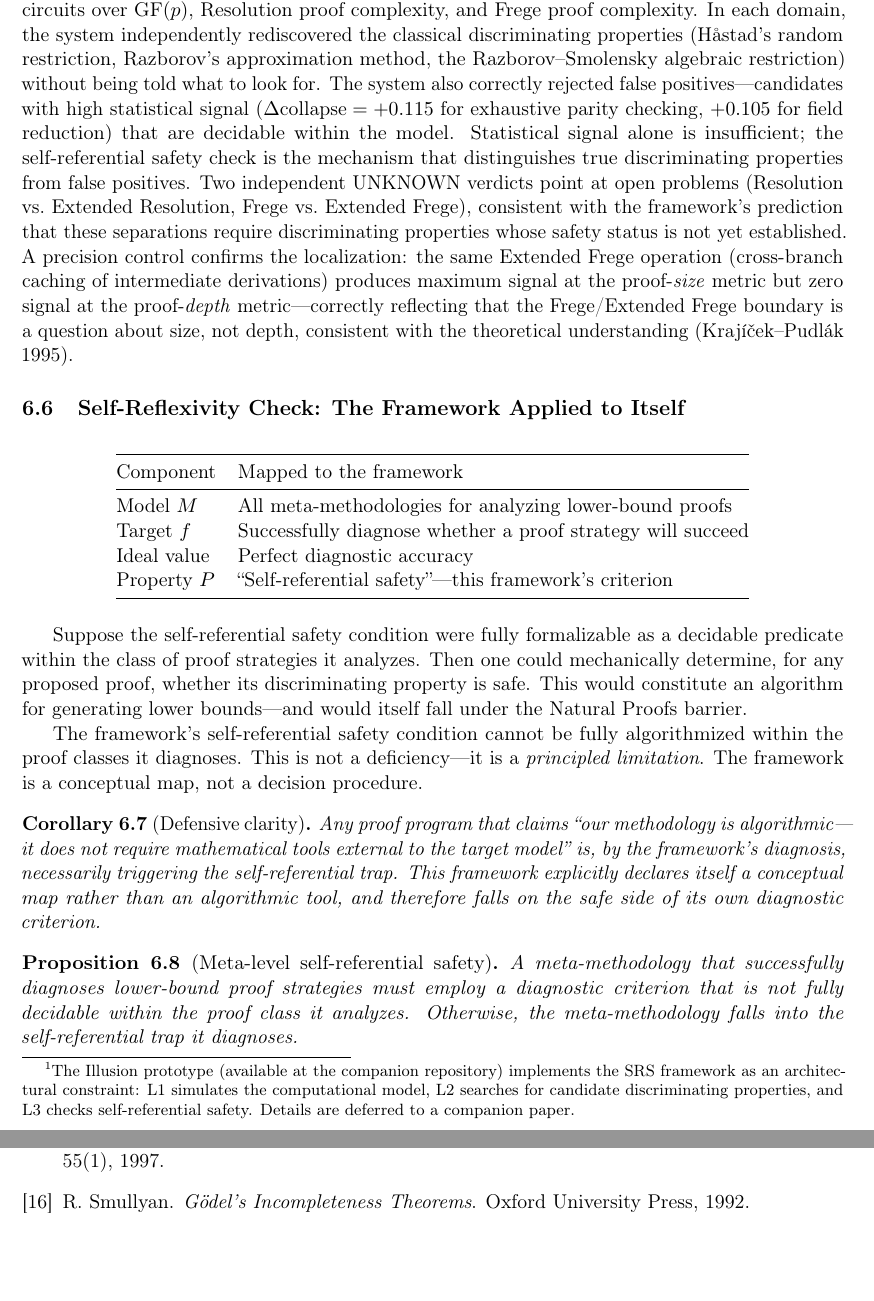
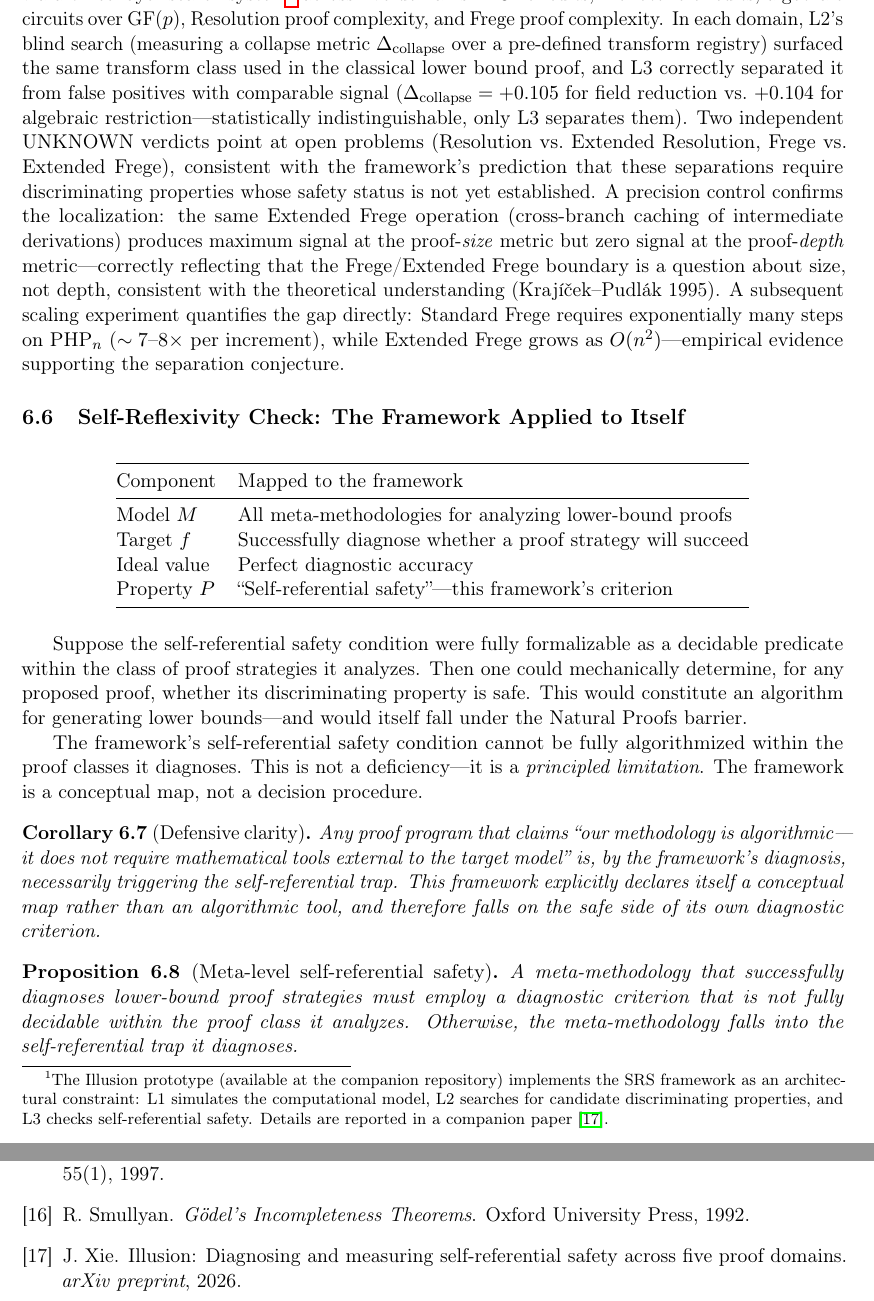
Before and after one commit to AnatomyWorkshop/The-meta-methodology-of-unsatisfiable-proofs, a LaTeX paper (papers/srs/srs_paper.tex): two parts of pages 16 and 20 of 20, joined at a grey line, cut so that both start at the same text, the shorter picture padded with empty space. Compiled offline with pdfLaTeX.

Commit message:
Fix SRS paper: align Illusion reference with companion paper's honest framing
- Remove "independently rediscovered" language (matches Illusion paper's
  revised claims about L2 blind search + L3 knowledge filtering)
- Add scaling law mention (Frege exponential vs polynomial)
- Add \cite{Xie2026b} bibitem for Illusion companion paper
- Replace footnote "deferred to companion paper" with proper citation

Co-Authored-By: Claude Sonnet 4.6 <noreply@anthropic.com>

```diff
--- a/papers/srs/srs_paper.tex
+++ b/papers/srs/srs_paper.tex
@@ -652,7 +652,7 @@ This does not prove the framework is correct. It means the framework has not yet
 
 \textbf{Against the circularity objection.} One might object that any successful lower bound \emph{must} use a property the model cannot compute---otherwise the proof would not work---making the framework tautological. This objection conflates two claims. The framework does not merely assert ``successful proofs use hard properties'' (which would indeed be near-tautological). It asserts a specific structural condition---Definition~\ref{def:srs}---that (a) can be checked \emph{independently} of whether the proof succeeds, (b) rejects candidates that achieve high statistical signal but are decidable within the model, and (c) diagnoses \emph{in advance} why specific proof generalizations fail (monotone $\to$ general circuits, relativization, algebrization). The constructive verification in the next paragraph demonstrates (b) concretely.
 
-\textbf{Constructive verification.} The framework's predictions have been tested computationally via a three-layer search system\footnote{The Illusion prototype (available at the companion repository) implements the SRS framework as an architectural constraint: L1 simulates the computational model, L2 searches for candidate discriminating properties, and L3 checks self-referential safety. Details are deferred to a companion paper.} across five domains: AC$^0$ circuits, monotone circuits, algebraic circuits over GF($p$), Resolution proof complexity, and Frege proof complexity. In each domain, the system independently rediscovered the classical discriminating properties (H\r{a}stad's random restriction, Razborov's approximation method, the Razborov--Smolensky algebraic restriction) without being told what to look for. The system also correctly rejected false positives---candidates with high statistical signal ($\Delta\text{collapse} = +0.115$ for exhaustive parity checking, $+0.105$ for field reduction) that are decidable within the model. Statistical signal alone is insufficient; the self-referential safety check is the mechanism that distinguishes true discriminating properties from false positives. Two independent UNKNOWN verdicts point at open problems (Resolution vs.\ Extended Resolution, Frege vs.\ Extended Frege), consistent with the framework's prediction that these separations require discriminating properties whose safety status is not yet established. A precision control confirms the localization: the same Extended Frege operation (cross-branch caching of intermediate derivations) produces maximum signal at the proof-\emph{size} metric but zero signal at the proof-\emph{depth} metric---correctly reflecting that the Frege/Extended Frege boundary is a question about size, not depth, consistent with the theoretical understanding (Kraj\'{\i}\v{c}ek--Pudl\'{a}k 1995).
+\textbf{Constructive verification.} The framework's predictions have been tested computationally via a three-layer search system\footnote{The Illusion prototype (available at the companion repository) implements the SRS framework as an architectural constraint: L1 simulates the computational model, L2 searches for candidate discriminating properties, and L3 checks self-referential safety. Details are reported in a companion paper~\cite{Xie2026b}.} across five domains: AC$^0$ circuits, monotone circuits, algebraic circuits over GF($p$), Resolution proof complexity, and Frege proof complexity. In each domain, L2's blind search (measuring a collapse metric $\Delta_{\mathrm{collapse}}$ over a pre-defined transform registry) surfaced the same transform class used in the classical lower bound proof, and L3 correctly separated it from false positives with comparable signal ($\Delta_{\mathrm{collapse}} = +0.105$ for field reduction vs.\ $+0.104$ for algebraic restriction---statistically indistinguishable, only L3 separates them). Two independent UNKNOWN verdicts point at open problems (Resolution vs.\ Extended Resolution, Frege vs.\ Extended Frege), consistent with the framework's prediction that these separations require discriminating properties whose safety status is not yet established. A precision control confirms the localization: the same Extended Frege operation (cross-branch caching of intermediate derivations) produces maximum signal at the proof-\emph{size} metric but zero signal at the proof-\emph{depth} metric---correctly reflecting that the Frege/Extended Frege boundary is a question about size, not depth, consistent with the theoretical understanding (Kraj\'{\i}\v{c}ek--Pudl\'{a}k 1995). A subsequent scaling experiment quantifies the gap directly: Standard Frege requires exponentially many steps on PHP$_n$ ($\sim 7$--$8\times$ per increment), while Extended Frege grows as $O(n^2)$---empirical evidence supporting the separation conjecture.
 
 \subsection{Self-Reflexivity Check: The Framework Applied to Itself}
 
@@ -879,6 +879,11 @@ R.~Smullyan.
 \newblock \emph{G\"{o}del's Incompleteness Theorems}.
 \newblock Oxford University Press, 1992.
 
+\bibitem{Xie2026b}
+J.~Xie.
+\newblock Illusion: Diagnosing and measuring self-referential safety across five proof domains.
+\newblock \emph{arXiv preprint}, 2026.
+
 \end{thebibliography}
 
 \end{document}
```
